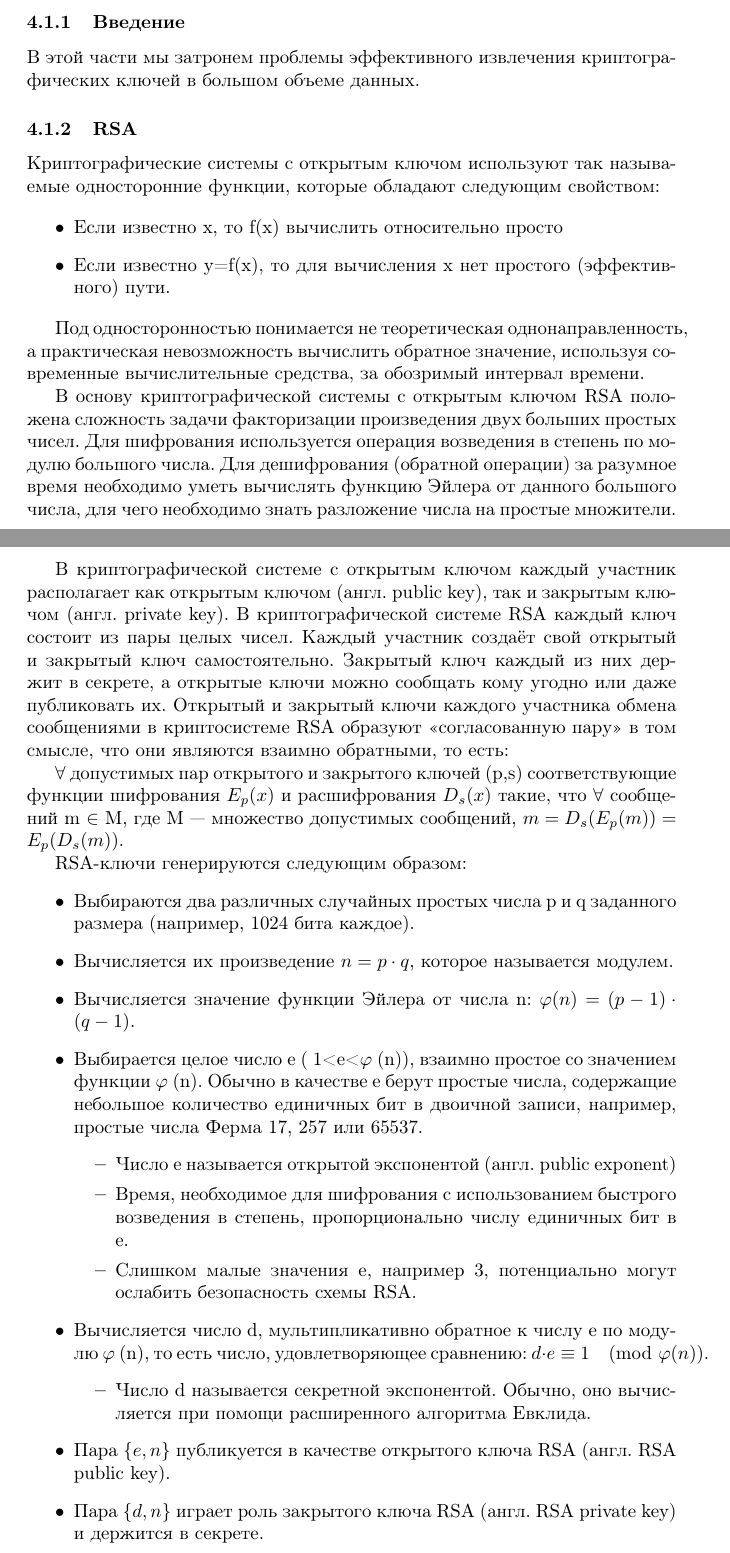
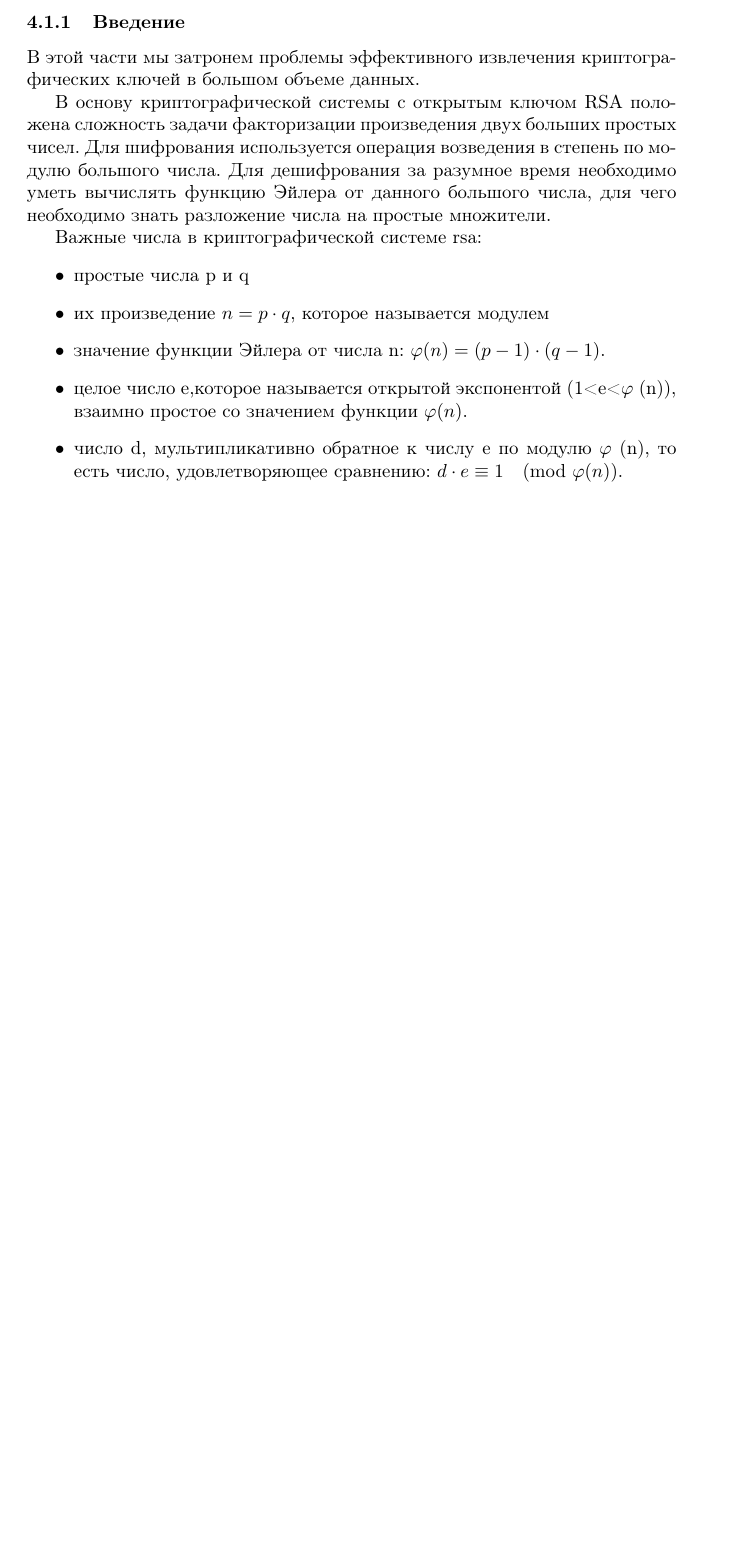
Before and after one commit to kozlovzxc/graduate-work, a LaTeX document (graduate-work.tex): two parts of pages 7 and 8 of 12 before the commit and part of page 7 of 11 after it, the two joined at a grey line, cut so that both start at the same text, the shorter picture padded with empty space. Compiled offline with pdfLaTeX.

Commit message:
Больше информации про дампы, удалил описание rsa, способ извлечения приватных ключей

```diff
--- a/graduate-work.tex
+++ b/graduate-work.tex
@@ -110,47 +110,21 @@ Read, которая позволяет читать произвольный ф
 В этой части мы затронем проблемы эффективного извлечения криптографических
 ключей в большом объеме данных.
 
-\subsubsection{RSA}
-Криптографические системы с открытым ключом используют так называемые односторонние функции, которые обладают следующим свойством:
+В основу криптографической системы с открытым ключом RSA положена сложность задачи
+факторизации произведения двух больших простых чисел. Для шифрования используется
+операция возведения в степень по модулю большого числа. Для дешифрования за
+разумное время необходимо уметь вычислять функцию Эйлера от данного большого
+числа, для чего необходимо знать разложение числа на простые множители.
 
+Важные числа в криптографической системе rsa:
 \begin{itemize}
-  \item Если известно x, то f(x) вычислить относительно просто
-  \item Если известно y=f(x), то для вычисления x нет простого (эффективного) пути.
-\end{itemize}
-
-Под односторонностью понимается не теоретическая однонаправленность, а практическая невозможность вычислить обратное значение, используя современные вычислительные средства, за обозримый интервал времени.
-
-В основу криптографической системы с открытым ключом RSA положена сложность задачи факторизации произведения двух больших простых чисел. Для шифрования используется операция возведения в степень по модулю большого числа. Для дешифрования (обратной операции) за разумное время необходимо уметь вычислять функцию Эйлера от данного большого числа, для чего необходимо знать разложение числа на простые множители.
-
-В криптографической системе с открытым ключом каждый участник располагает как открытым ключом (англ. public key), так и закрытым ключом (англ. private key). В криптографической системе RSA каждый ключ состоит из пары целых чисел. Каждый участник создаёт свой открытый и закрытый ключ самостоятельно. Закрытый ключ каждый из них держит в секрете, а открытые ключи можно сообщать кому угодно или даже публиковать их. Открытый и закрытый ключи каждого участника обмена сообщениями в криптосистеме RSA образуют «согласованную пару» в том смысле, что они являются взаимно обратными, то есть:
-
- $\forall$  допустимых пар открытого и закрытого ключей  (p,s)
-  соответствующие функции шифрования $E_{p}(x)$ и расшифрования $D_{s}(x)$ такие, что
- $\forall$  сообщений  m $\in$ M, где  M — множество допустимых сообщений, $m=D_{s}(E_{p}(m))=E_{p}(D_{s}(m))$.
-
-RSA-ключи генерируются следующим образом:
-\begin{itemize}
-  \item Выбираются два различных случайных простых числа  p и  q заданного размера (например, 1024 бита каждое).
-  \item Вычисляется их произведение  $n=p\cdot q$, которое называется модулем.
-  \item Вычисляется значение функции Эйлера от числа  n: $\varphi (n)=(p-1)\cdot (q-1)$.
-  \item Выбирается целое число  e (  1<e<$\varphi$ (n)), взаимно простое со
-  значением функции $\varphi$ (n). Обычно в качестве  e берут простые числа,
-  содержащие небольшое количество единичных бит в двоичной записи, например,
-  простые числа Ферма 17, 257 или 65537.
-  \begin{itemize}
-    \item Число e называется открытой экспонентой (англ. public exponent)
-    \item Время, необходимое для шифрования с использованием быстрого возведения
-    в степень, пропорционально числу единичных бит в e.
-    \item Слишком малые значения e, например 3, потенциально могут ослабить
-    безопасность схемы RSA.
-  \end{itemize}
-  \item Вычисляется число  d, мультипликативно обратное к числу  e по модулю
-  $\varphi$ (n), то есть число, удовлетворяющее сравнению: $d\cdot e\equiv 1{\pmod {\varphi (n)}}$.
-  \begin{itemize}
-    \item Число  d называется секретной экспонентой. Обычно, оно вычисляется при помощи расширенного алгоритма Евклида.
-  \end{itemize}
-  \item Пара $\left\{e,n\right\}$ публикуется в качестве открытого ключа RSA (англ. RSA public key).
-  \item Пара $\left\{d,n\right\}$ играет роль закрытого ключа RSA (англ. RSA private key) и держится в секрете.
+  \item простые числа p и q
+  \item их произведение $n=p \cdot q$, которое называется модулем
+  \item значение функции Эйлера от числа n: $\varphi (n)=(p-1)\cdot (q-1)$.
+  \item целое число e,которое называется открытой экспонентой
+    (1<e<$\varphi$ (n)), взаимно простое со значением функции $\varphi(n)$.
+  \item число d, мультипликативно обратное к числу e по модулю
+    $\varphi$ (n), то есть число, удовлетворяющее сравнению: $d\cdot e\equiv 1{\pmod {\varphi (n)}}$.
 \end{itemize}
 
 \subsubsection{Исходные данные}
```
Also changed, not shown: graduate-work.tex (61 more changed lines).
